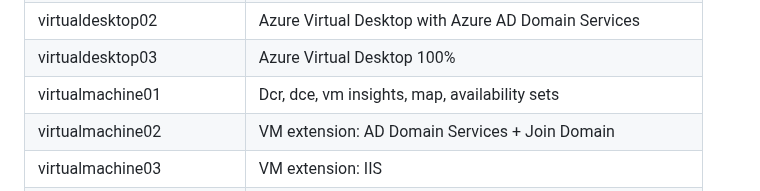
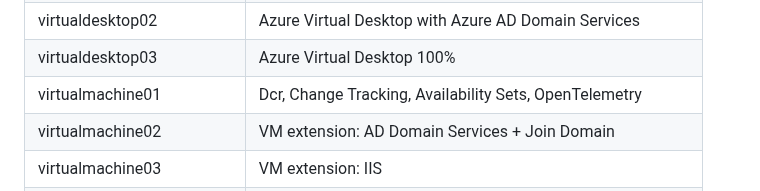
Before and after one commit to petitess/bicep, a Markdown page: README.md, the part around the change. Drawn GitHub-style.

```diff
--- a/README.md
+++ b/README.md
@@ -109,7 +109,7 @@ New-AzSubscriptionDeployment -TemplateFile main.bicep -TemplateParameterFile par
 | virtualdesktop01 | Host Pool, App Group, Workspace, FXLogix, Registry settings
 | virtualdesktop02 | Azure Virtual Desktop with Azure AD Domain Services
 | virtualdesktop03 | Azure Virtual Desktop 100%
-| virtualmachine01 | Dcr, dce, vm insights, map, availability sets
+| virtualmachine01 | Dcr, Change Tracking, Availability Sets, OpenTelemetry
 | virtualmachine02 | VM extension: AD Domain Services + Join Domain
 | virtualmachine03 | VM extension: IIS
 | virtualmachine04 | VM extension: Nginx on Linux
```
